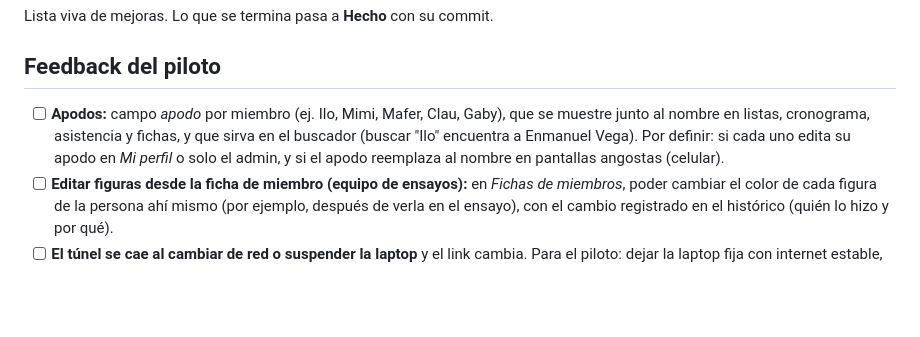
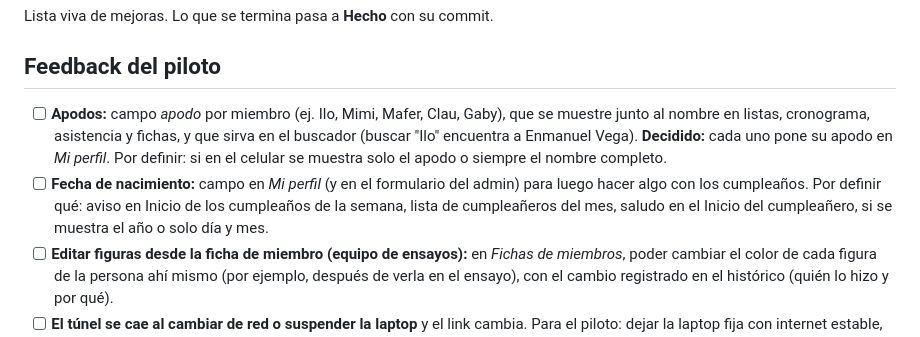
Before and after one commit to SVelarde20240904/SondePucp_Ensayos, a Markdown page: PENDIENTES.md, the part around the change. GitHub-like rendering; blank space fills up the shorter version.

Commit message:
PENDIENTES: apodos (los pone cada uno) y fecha de nacimiento
Co-Authored-By: Claude Opus 5.5 <noreply@anthropic.com>
Claude-Session: https://claude.ai/code/session_01DyecHyYQXwrT32u9KQDpV6

```diff
--- a/PENDIENTES.md
+++ b/PENDIENTES.md
@@ -3,7 +3,8 @@
 Lista viva de mejoras. Lo que se termina pasa a **Hecho** con su commit.
 
 ## Feedback del piloto
-- [ ] **Apodos:** campo *apodo* por miembro (ej. Ilo, Mimi, Mafer, Clau, Gaby), que se muestre junto al nombre en listas, cronograma, asistencia y fichas, y que sirva en el buscador (buscar "Ilo" encuentra a Enmanuel Vega). Por definir: si cada uno edita su apodo en *Mi perfil* o solo el admin, y si el apodo reemplaza al nombre en pantallas angostas (celular).
+- [ ] **Apodos:** campo *apodo* por miembro (ej. Ilo, Mimi, Mafer, Clau, Gaby), que se muestre junto al nombre en listas, cronograma, asistencia y fichas, y que sirva en el buscador (buscar "Ilo" encuentra a Enmanuel Vega). **Decidido:** cada uno pone su apodo en *Mi perfil*. Por definir: si en el celular se muestra solo el apodo o siempre el nombre completo.
+- [ ] **Fecha de nacimiento:** campo en *Mi perfil* (y en el formulario del admin) para luego hacer algo con los cumpleaños. Por definir qué: aviso en Inicio de los cumpleaños de la semana, lista de cumpleañeros del mes, saludo en el Inicio del cumpleañero, si se muestra el año o solo día y mes.
 - [ ] **Editar figuras desde la ficha de miembro (equipo de ensayos):** en *Fichas de miembros*, poder cambiar el color de cada figura de la persona ahí mismo (por ejemplo, después de verla en el ensayo), con el cambio registrado en el histórico (quién lo hizo y por qué).
 - [ ] **El túnel se cae al cambiar de red o suspender la laptop** y el link cambia. Para el piloto: dejar la laptop fija con internet estable, usar `--protocol http2`, o pasar a link fijo (Cloudflare con dominio, o Railway).
 
```
